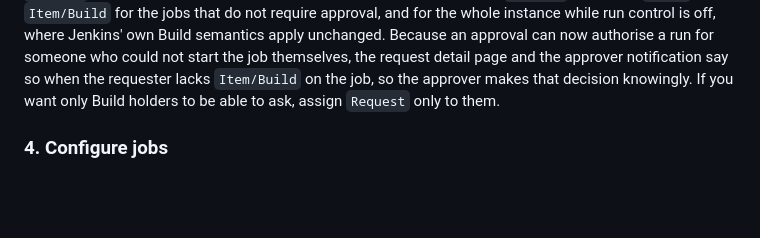
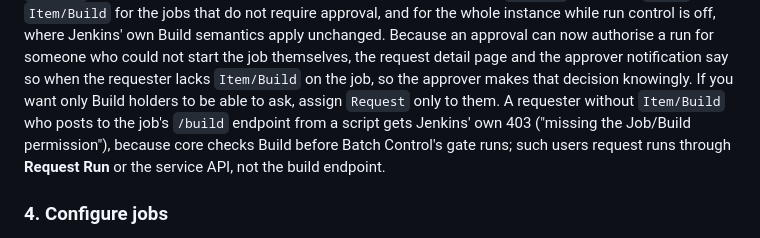
Before and after one commit to YongGoose/batch-control-plugin, a Markdown page: README.md, the part around the change. GitHub-like rendering; blank space fills up the shorter version.

```diff
--- a/README.md
+++ b/README.md
@@ -335,6 +335,10 @@ authorise a run for someone who could not start the job themselves, the request
 detail page and the approver notification say so when the requester lacks
 `Item/Build` on the job, so the approver makes that decision knowingly. If you
 want only Build holders to be able to ask, assign `Request` only to them.
+A requester without `Item/Build` who posts to the job's `/build` endpoint from a
+script gets Jenkins' own 403 ("missing the Job/Build permission"), because core
+checks Build before Batch Control's gate runs; such users request runs through
+**Request Run** or the service API, not the build endpoint.
 
 ### 4. Configure jobs
 
```
Also changed, not shown: README.ko.md (+4 -1 lines).
